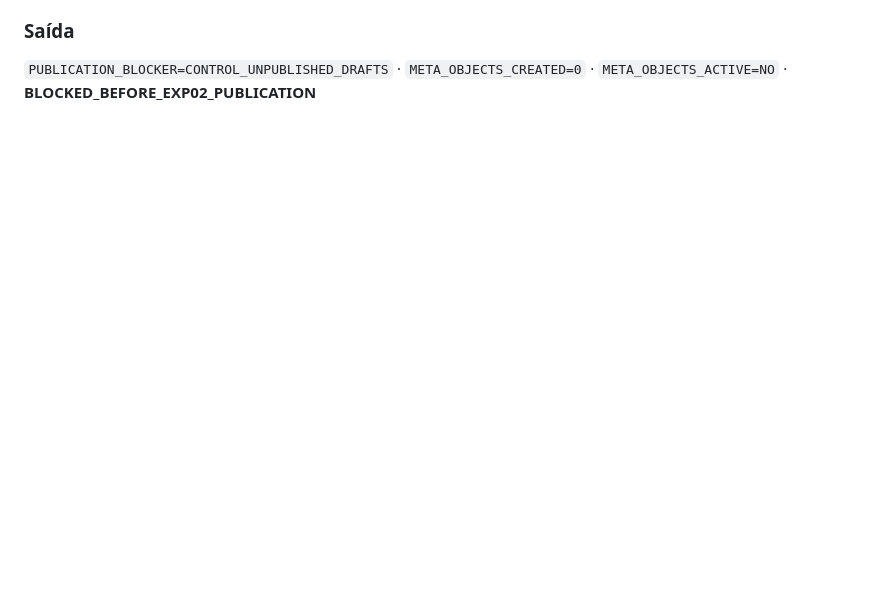
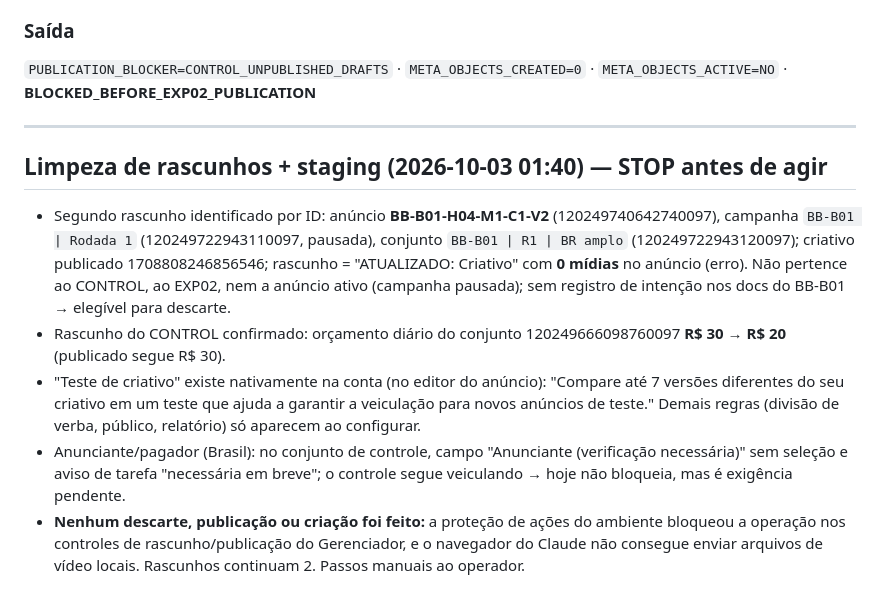
Before and after one commit to rdmconsultoria2022-cell/norqva-intelligence, a Markdown page: norqva-ai/creative-batches/TRATTORIA_META_EXPERIMENT_PREFLIGHT.md, the part around the change. GitHub-like rendering; blank space fills up the shorter version.

Commit message:
TRATTORIA EXP02: draft identification; manual cleanup handoff
Co-Authored-By: Claude Opus 5.5 <noreply@anthropic.com>
Claude-Session: https://claude.ai/code/session_012hJYaYmjEVGtxffYsNNiPm

```diff
--- a/norqva-ai/creative-batches/TRATTORIA_META_EXPERIMENT_PREFLIGHT.md
+++ b/norqva-ai/creative-batches/TRATTORIA_META_EXPERIMENT_PREFLIGHT.md
@@ -133,3 +133,13 @@ O conjunto de controle exibe a tarefa de **transparência de anúncios (Brasil)*
 
 ### Saída
 `PUBLICATION_BLOCKER=CONTROL_UNPUBLISHED_DRAFTS` · `META_OBJECTS_CREATED=0` · `META_OBJECTS_ACTIVE=NO` · **BLOCKED_BEFORE_EXP02_PUBLICATION**
+
+---
+
+## Limpeza de rascunhos + staging (2026-10-03 01:40) — STOP antes de agir
+
+- Segundo rascunho identificado por ID: anúncio **BB-B01-H04-M1-C1-V2** (120249740642740097), campanha `BB-B01 | Rodada 1` (120249722943110097, pausada), conjunto `BB-B01 | R1 | BR amplo` (120249722943120097); criativo publicado 1708808246856546; rascunho = "ATUALIZADO: Criativo" com **0 mídias** no anúncio (erro). Não pertence ao CONTROL, ao EXP02, nem a anúncio ativo (campanha pausada); sem registro de intenção nos docs do BB-B01 → elegível para descarte.
+- Rascunho do CONTROL confirmado: orçamento diário do conjunto 120249666098760097 **R$ 30 → R$ 20** (publicado segue R$ 30).
+- "Teste de criativo" existe nativamente na conta (no editor do anúncio): "Compare até 7 versões diferentes do seu criativo em um teste que ajuda a garantir a veiculação para novos anúncios de teste." Demais regras (divisão de verba, público, relatório) só aparecem ao configurar.
+- Anunciante/pagador (Brasil): no conjunto de controle, campo "Anunciante (verificação necessária)" sem seleção e aviso de tarefa "necessária em breve"; o controle segue veiculando → hoje não bloqueia, mas é exigência pendente.
+- **Nenhum descarte, publicação ou criação foi feito:** a proteção de ações do ambiente bloqueou a operação nos controles de rascunho/publicação do Gerenciador, e o navegador do Claude não consegue enviar arquivos de vídeo locais. Rascunhos continuam 2. Passos manuais ao operador.
```
